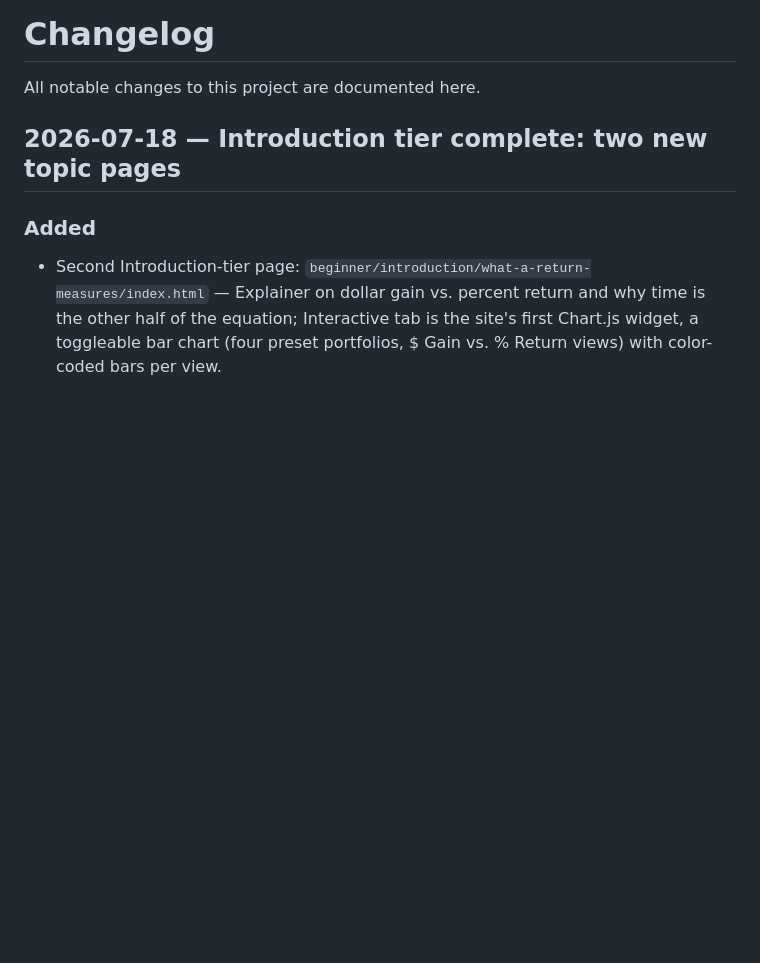
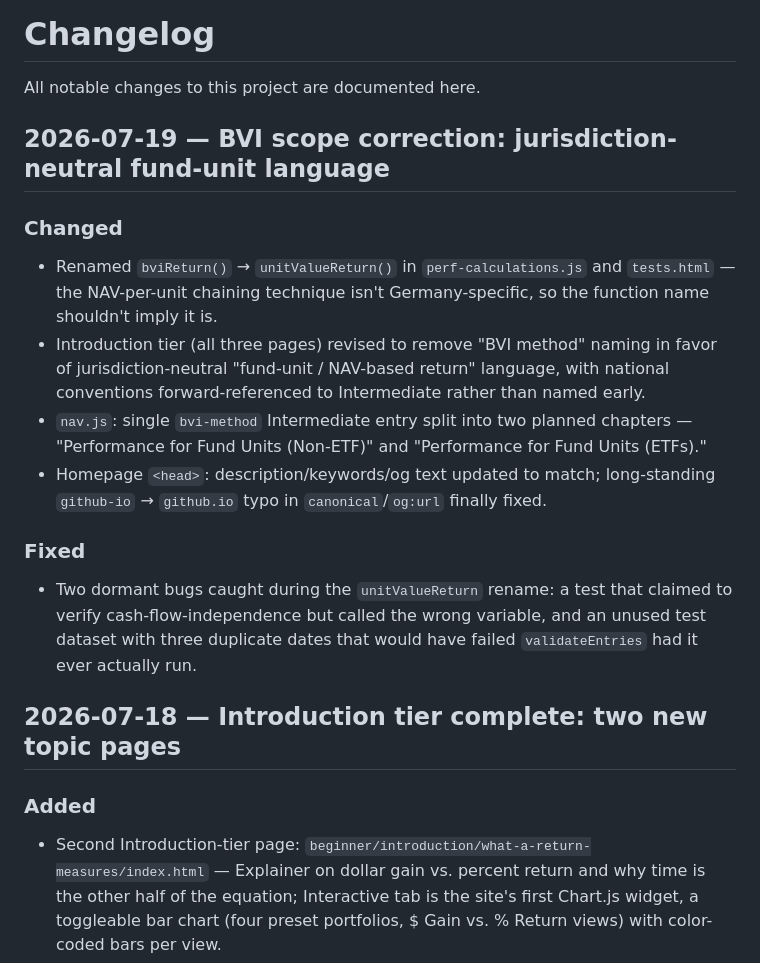
Before and after one commit to pokrhitman/performance-workbench, a Markdown page: CHANGELOG.md, the part around the change. Drawn GitHub-style; blank space fills up the shorter version.

Commit message:
Quick commit: missing Changelog file

```diff
--- a/CHANGELOG.md
+++ b/CHANGELOG.md
@@ -1,6 +1,30 @@
 # Changelog
 
 All notable changes to this project are documented here.
+
+## 2026-07-19 — BVI scope correction: jurisdiction-neutral fund-unit language
+
+### Changed
+- Renamed `bviReturn()` → `unitValueReturn()` in `perf-calculations.js`
+  and `tests.html` — the NAV-per-unit chaining technique isn't
+  Germany-specific, so the function name shouldn't imply it is.
+- Introduction tier (all three pages) revised to remove "BVI method"
+  naming in favor of jurisdiction-neutral "fund-unit / NAV-based
+  return" language, with national conventions forward-referenced to
+  Intermediate rather than named early.
+- `nav.js`: single `bvi-method` Intermediate entry split into two
+  planned chapters — "Performance for Fund Units (Non-ETF)" and
+  "Performance for Fund Units (ETFs)."
+- Homepage `<head>`: description/keywords/og text updated to match;
+  long-standing `github-io` → `github.io` typo in `canonical`/`og:url`
+  finally fixed.
+
+### Fixed
+- Two dormant bugs caught during the `unitValueReturn` rename: a test
+  that claimed to verify cash-flow-independence but called the wrong
+  variable, and an unused test dataset with three duplicate dates that
+  would have failed `validateEntries` had it ever actually run.
+
 
 ## 2026-07-18 — Introduction tier complete: two new topic pages
 
```
